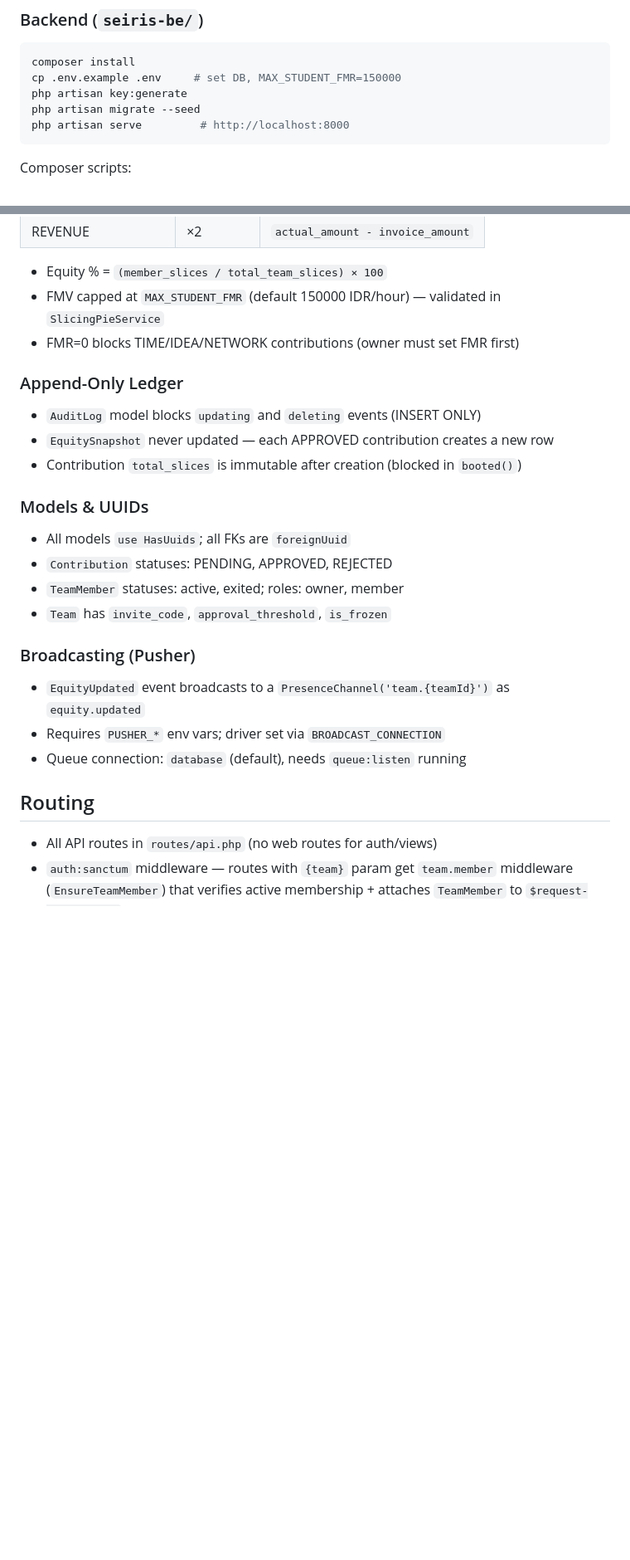
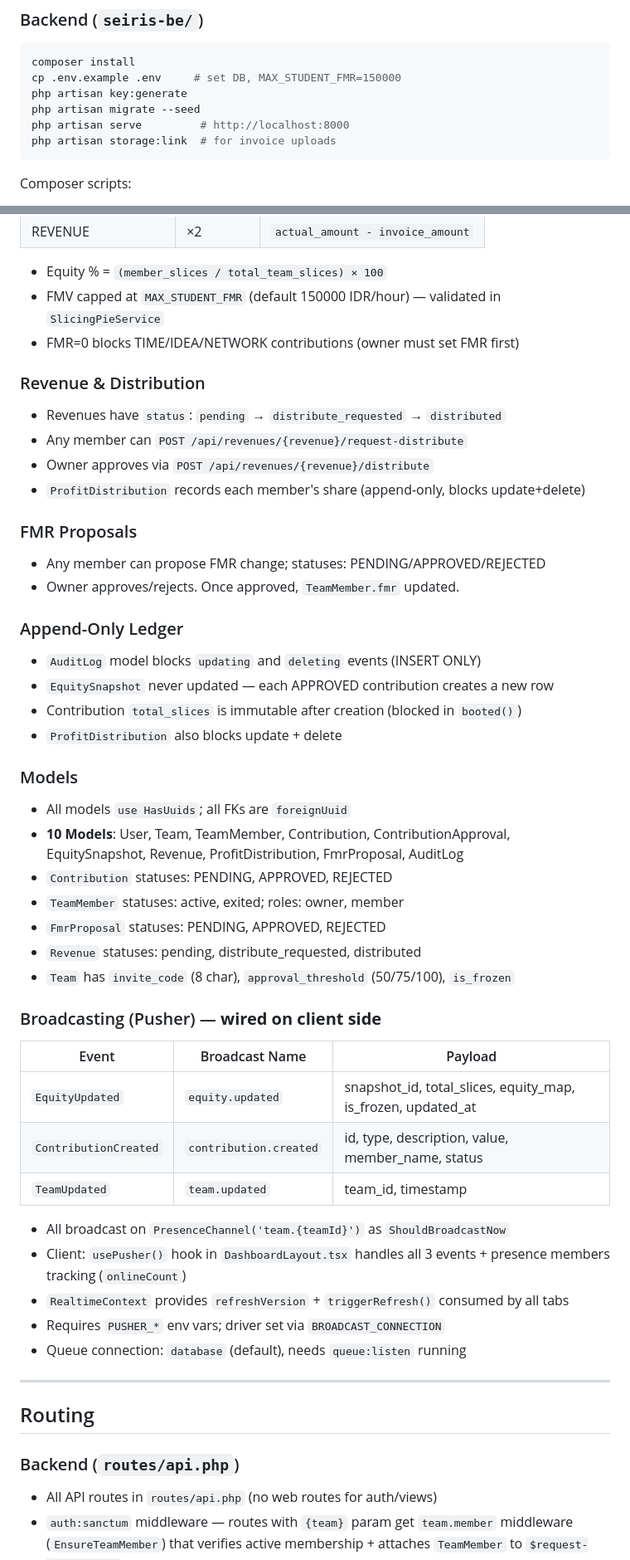
Before and after one commit to harikahono/seiris, a Markdown page: AGENTS.md, 2 parts joined by grey strips. Shown at 83% size. Drawn GitHub-style; blank space fills up the shorter version.

````diff
--- a/AGENTS.md
+++ b/AGENTS.md
@@ -13,6 +13,7 @@ cp .env.example .env     # set DB, MAX_STUDENT_FMR=150000
 php artisan key:generate
 php artisan migrate --seed
 php artisan serve         # http://localhost:8000
+php artisan storage:link  # for invoice uploads
 ```
 
 Composer scripts:
@@ -104,23 +113,49 @@ pnpm preview      # vite preview
 - FMV capped at `MAX_STUDENT_FMR` (default 150000 IDR/hour) — validated in `SlicingPieService`
 - FMR=0 blocks TIME/IDEA/NETWORK contributions (owner must set FMR first)
 
+### Revenue & Distribution
+- Revenues have `status`: `pending` → `distribute_requested` → `distributed`
+- Any member can `POST /api/revenues/{revenue}/request-distribute`
+- Owner approves via `POST /api/revenues/{revenue}/distribute`
+- `ProfitDistribution` records each member's share (append-only, blocks update+delete)
+
+### FMR Proposals
+- Any member can propose FMR change; statuses: PENDING/APPROVED/REJECTED
+- Owner approves/rejects. Once approved, `TeamMember.fmr` updated.
+
 ### Append-Only Ledger
 - `AuditLog` model blocks `updating` and `deleting` events (INSERT ONLY)
 - `EquitySnapshot` never updated — each APPROVED contribution creates a new row
 - Contribution `total_slices` is immutable after creation (blocked in `booted()`)
+- `ProfitDistribution` also blocks update + delete
 
-### Models & UUIDs
+### Models
 - All models `use HasUuids`; all FKs are `foreignUuid`
+- **10 Models**: User, Team, TeamMember, Contribution, ContributionApproval, EquitySnapshot, Revenue, ProfitDistribution, FmrProposal, AuditLog
 - `Contribution` statuses: PENDING, APPROVED, REJECTED
 - `TeamMember` statuses: active, exited; roles: owner, member
-- `Team` has `invite_code`, `approval_threshold`, `is_frozen`
+- `FmrProposal` statuses: PENDING, APPROVED, REJECTED
+- `Revenue` statuses: pending, distribute_requested, distributed
+- `Team` has `invite_code` (8 char), `approval_threshold` (50/75/100), `is_frozen`
 
-### Broadcasting (Pusher)
-- `EquityUpdated` event broadcasts to a `PresenceChannel('team.{teamId}')` as `equity.updated`
+### Broadcasting (Pusher) — **wired on client side**
+| Event | Broadcast Name | Payload |
+|-------|---------------|---------|
+| `EquityUpdated` | `equity.updated` | snapshot_id, total_slices, equity_map, is_frozen, updated_at |
+| `ContributionCreated` | `contribution.created` | id, type, description, value, member_name, status |
+| `TeamUpdated` | `team.updated` | team_id, timestamp |
+
+- All broadcast on `PresenceChannel('team.{teamId}')` as `ShouldBroadcastNow`
+- Client: `usePusher()` hook in `DashboardLayout.tsx` handles all 3 events + presence members tracking (`onlineCount`)
+- `RealtimeContext` provides `refreshVersion` + `triggerRefresh()` consumed by all tabs
 - Requires `PUSHER_*` env vars; driver set via `BROADCAST_CONNECTION`
 - Queue connection: `database` (default), needs `queue:listen` running
 
+---
+
 ## Routing
+
+### Backend (`routes/api.php`)
 - All API routes in `routes/api.php` (no web routes for auth/views)
 - `auth:sanctum` middleware — routes with `{team}` param get `team.member` middleware (`EnsureTeamMember`) that verifies active membership + attaches `TeamMember` to `$request->teamMember`
 - Owner-only actions use `Gate::authorize('update', $team)` via `TeamPolicy`
````
Also changed, not shown: other parts of AGENTS.md (+36 -3 lines).
